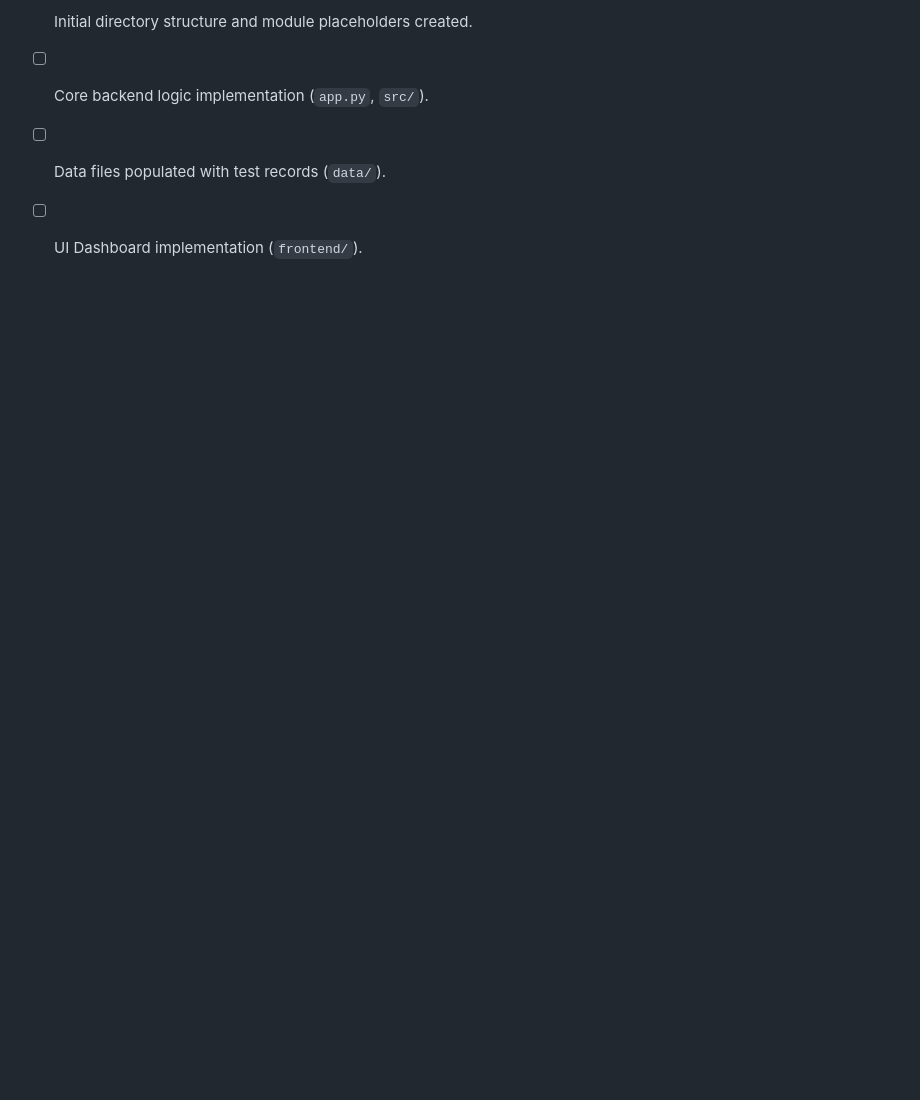
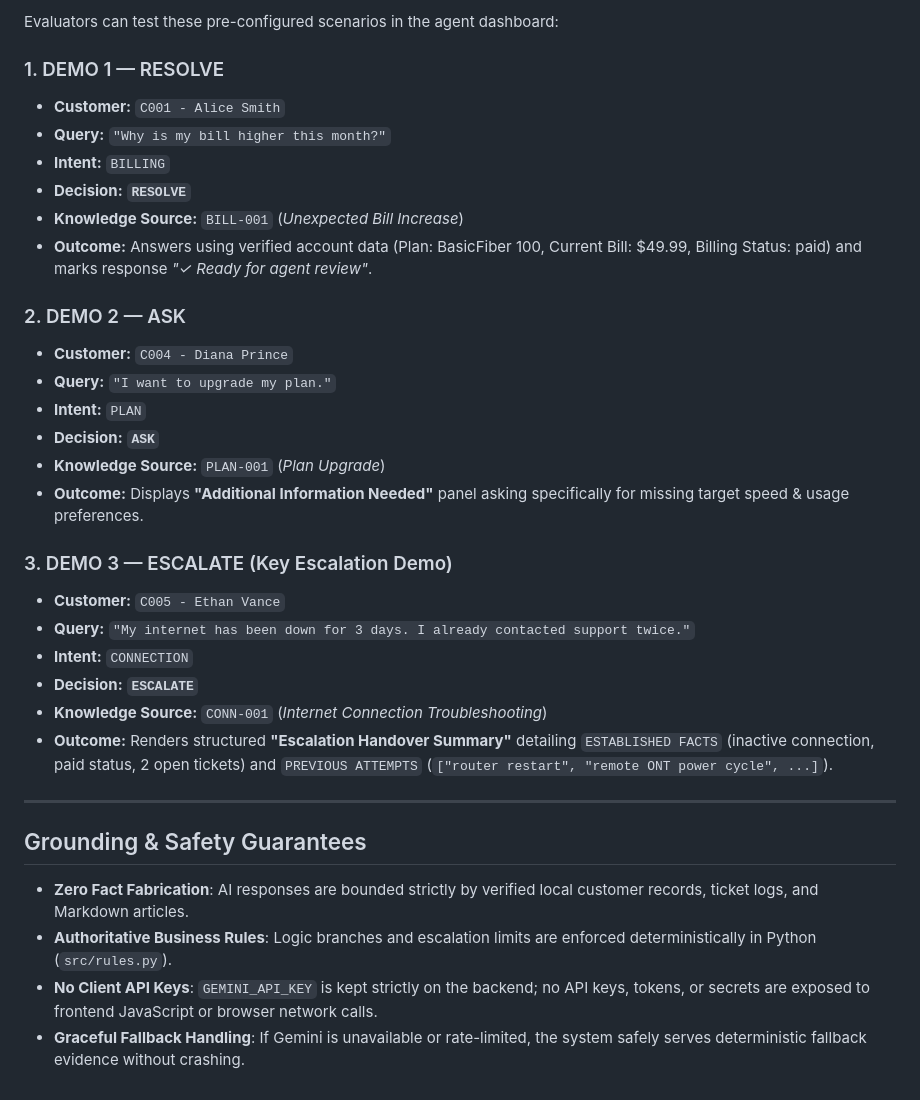
Before and after one commit to HARSHINI-R-21/ResolveAI, a Markdown page: README.md, the part around one of its changes. GitHub-like rendering; blank space fills up the shorter version.

```diff
--- a/README.md
+++ b/README.md
@@ -92,5 +149,35 @@ ResolveAI/
 
-- [x] Initial directory structure and module placeholders created.
-- [ ] Core backend logic implementation (`app.py`, `src/`).
-- [ ] Data files populated with test records (`data/`).
-- [ ] UI Dashboard implementation (`frontend/`).
+Evaluators can test these pre-configured scenarios in the agent dashboard:
+
+### 1. DEMO 1 — RESOLVE
+- **Customer:** `C001 - Alice Smith`
+- **Query:** `"Why is my bill higher this month?"`
+- **Intent:** `BILLING`
+- **Decision:** **`RESOLVE`**
+- **Knowledge Source:** `BILL-001` (*Unexpected Bill Increase*)
+- **Outcome:** Answers using verified account data (Plan: BasicFiber 100, Current Bill: $49.99, Billing Status: paid) and marks response *"✓ Ready for agent review"*.
+
+### 2. DEMO 2 — ASK
+- **Customer:** `C004 - Diana Prince`
+- **Query:** `"I want to upgrade my plan."`
+- **Intent:** `PLAN`
+- **Decision:** **`ASK`**
+- **Knowledge Source:** `PLAN-001` (*Plan Upgrade*)
+- **Outcome:** Displays **"Additional Information Needed"** panel asking specifically for missing target speed & usage preferences.
+
+### 3. DEMO 3 — ESCALATE (Key Escalation Demo)
+- **Customer:** `C005 - Ethan Vance`
+- **Query:** `"My internet has been down for 3 days. I already contacted support twice."`
+- **Intent:** `CONNECTION`
+- **Decision:** **`ESCALATE`**
+- **Knowledge Source:** `CONN-001` (*Internet Connection Troubleshooting*)
+- **Outcome:** Renders structured **"Escalation Handover Summary"** detailing `ESTABLISHED FACTS` (inactive connection, paid status, 2 open tickets) and `PREVIOUS ATTEMPTS` (`["router restart", "remote ONT power cycle", ...]`).
+
+---
+
+## Grounding & Safety Guarantees
+
+- **Zero Fact Fabrication**: AI responses are bounded strictly by verified local customer records, ticket logs, and Markdown articles.
+- **Authoritative Business Rules**: Logic branches and escalation limits are enforced deterministically in Python (`src/rules.py`).
+- **No Client API Keys**: `GEMINI_API_KEY` is kept strictly on the backend; no API keys, tokens, or secrets are exposed to frontend JavaScript or browser network calls.
+- **Graceful Fallback Handling**: If Gemini is unavailable or rate-limited, the system safely serves deterministic fallback evidence without crashing.
```
Also changed, not shown: other parts of README.md (+105 -48 lines).
